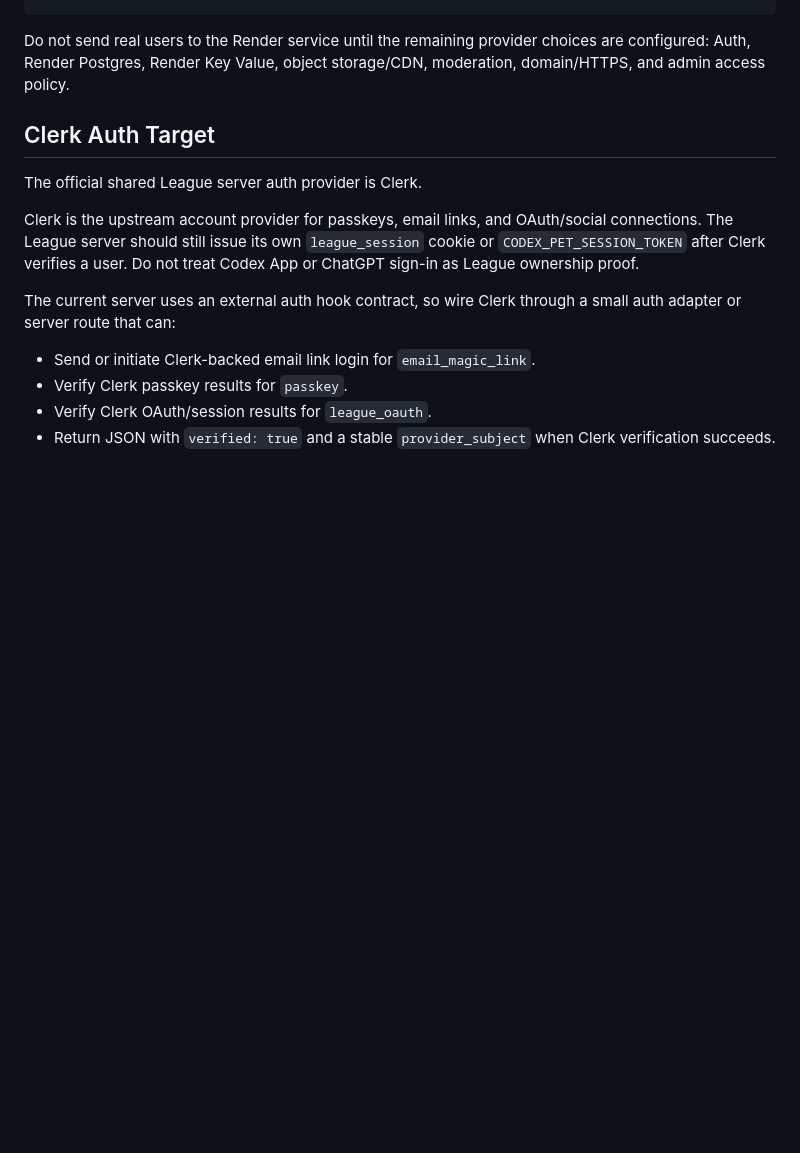
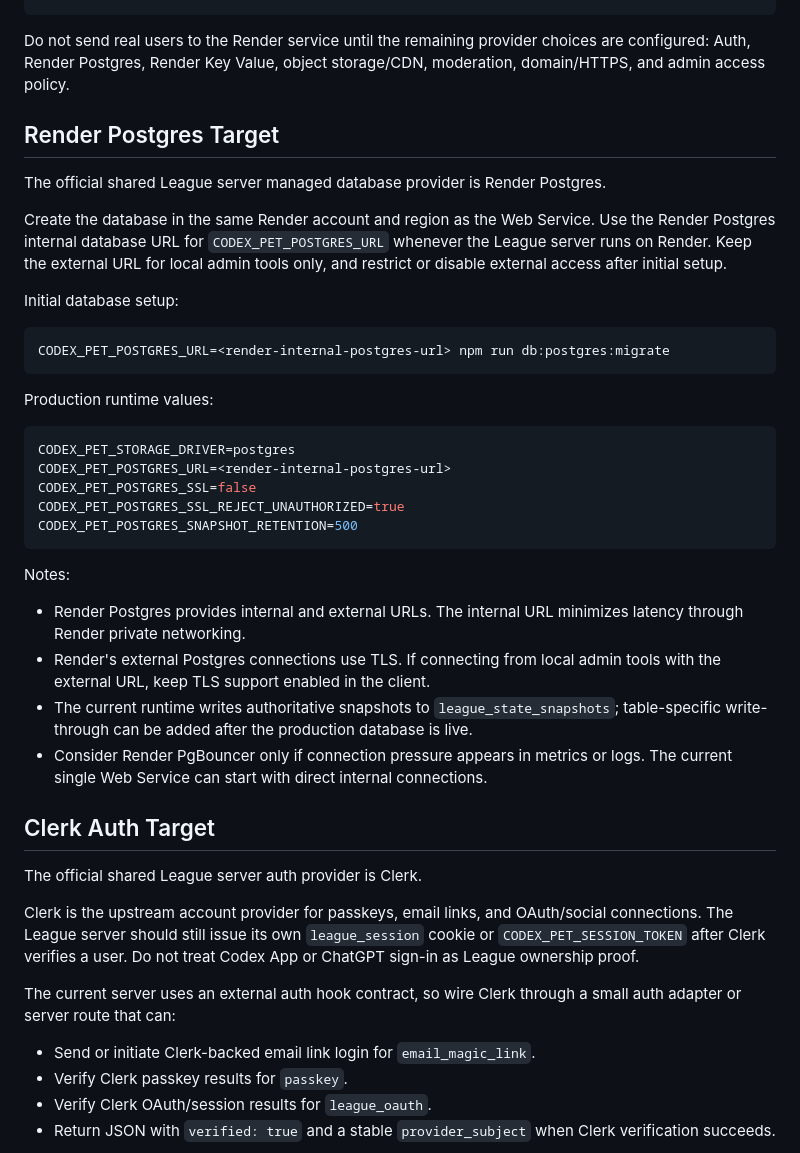
Before and after one commit to BMinChul/codex-pet-league, a Markdown page: docs/DEPLOYMENT.md, the part around the change. Drawn GitHub-style; blank space fills up the shorter version.

Commit message:
Confirm Render Postgres provider

````diff
--- a/docs/DEPLOYMENT.md
+++ b/docs/DEPLOYMENT.md
@@ -76,6 +76,35 @@ CODEX_PET_REPLAY_SIGNING_SECRET=<strong-secret>
 ```
 
 Do not send real users to the Render service until the remaining provider choices are configured: Auth, Render Postgres, Render Key Value, object storage/CDN, moderation, domain/HTTPS, and admin access policy.
+
+## Render Postgres Target
+
+The official shared League server managed database provider is Render Postgres.
+
+Create the database in the same Render account and region as the Web Service. Use the Render Postgres internal database URL for `CODEX_PET_POSTGRES_URL` whenever the League server runs on Render. Keep the external URL for local admin tools only, and restrict or disable external access after initial setup.
+
+Initial database setup:
+
+```bash
+CODEX_PET_POSTGRES_URL=<render-internal-postgres-url> npm run db:postgres:migrate
+```
+
+Production runtime values:
+
+```bash
+CODEX_PET_STORAGE_DRIVER=postgres
+CODEX_PET_POSTGRES_URL=<render-internal-postgres-url>
+CODEX_PET_POSTGRES_SSL=false
+CODEX_PET_POSTGRES_SSL_REJECT_UNAUTHORIZED=true
+CODEX_PET_POSTGRES_SNAPSHOT_RETENTION=500
+```
+
+Notes:
+
+- Render Postgres provides internal and external URLs. The internal URL minimizes latency through Render private networking.
+- Render's external Postgres connections use TLS. If connecting from local admin tools with the external URL, keep TLS support enabled in the client.
+- The current runtime writes authoritative snapshots to `league_state_snapshots`; table-specific write-through can be added after the production database is live.
+- Consider Render PgBouncer only if connection pressure appears in metrics or logs. The current single Web Service can start with direct internal connections.
 
 ## Clerk Auth Target
 
````
Also changed, not shown: AGENTS.md (+2 -2 lines).
